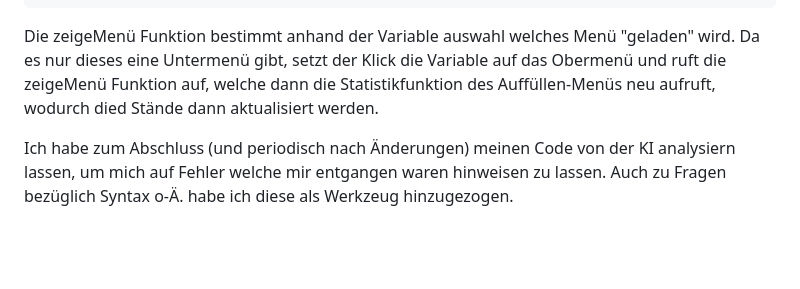
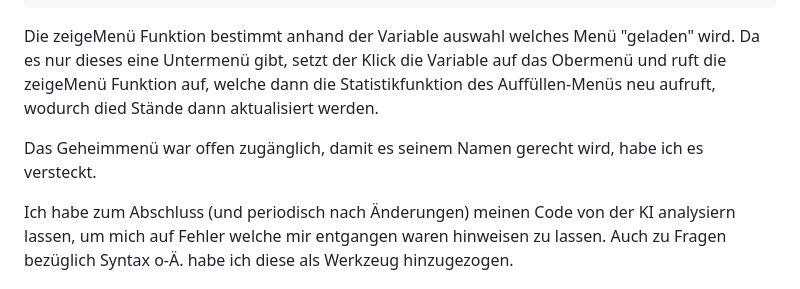
Before and after one commit to TobiasHoyer/UmschulungWebdesign, a Markdown page: Barrista88_2/Dokumentation.md, the part around the change. Rendered like a GitHub page; blank space fills up the shorter version.

```diff
--- a/Barrista88_2/Dokumentation.md
+++ b/Barrista88_2/Dokumentation.md
@@ -646,6 +646,8 @@ Also habe ich meinen Coe angepasst:
 Die zeigeMenü Funktion bestimmt anhand der Variable auswahl welches Menü "geladen" wird.
 Da es nur dieses eine Untermenü gibt, setzt der Klick die Variable auf das Obermenü und ruft die zeigeMenü Funktion auf, welche dann die Statistikfunktion des Auffüllen-Menüs neu aufruft, wodurch died Stände dann aktualisiert werden.
 
+Das Geheimmenü war offen zugänglich, damit es seinem Namen gerecht wird, habe ich es versteckt.
+
 Ich habe zum Abschluss (und periodisch nach Änderungen) meinen Code von der KI analysiern lassen, um mich auf Fehler welche mir entgangen waren hinweisen zu lassen. Auch zu Fragen bezüglich Syntax o-Ä. habe ich diese als Werkzeug hinzugezogen.
 
 ## Abschließendes Fazit
```
